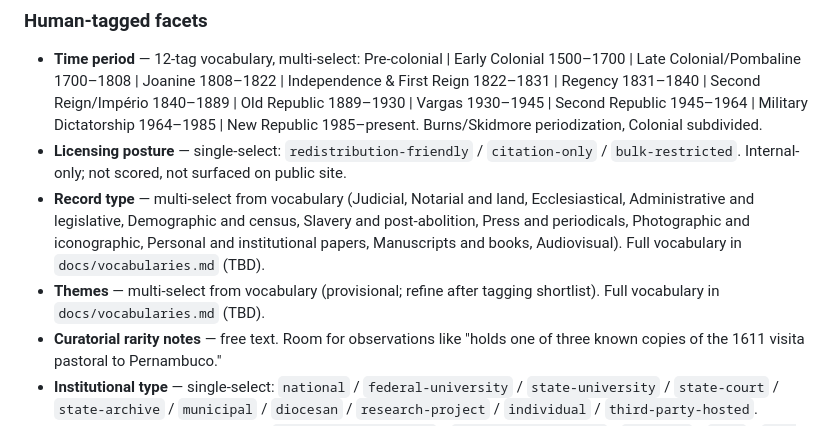
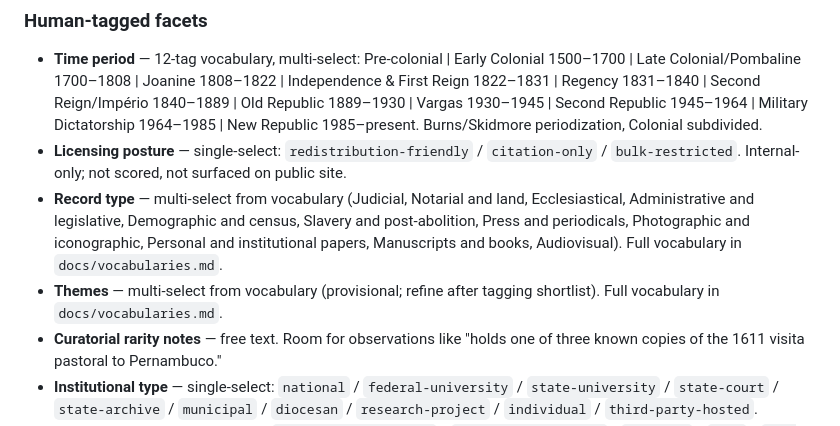
Before and after one commit to stevewil/brasil-archives, a Markdown page: docs/algorithm-v1.md, the part around the change. Drawn GitHub-style.

```diff
--- a/docs/algorithm-v1.md
+++ b/docs/algorithm-v1.md
@@ -158,8 +158,8 @@ Twelve fields. Some human-tagged, some probe-updated, some free text.
 
 - **Time period** — 12-tag vocabulary, multi-select: Pre-colonial | Early Colonial 1500–1700 | Late Colonial/Pombaline 1700–1808 | Joanine 1808–1822 | Independence & First Reign 1822–1831 | Regency 1831–1840 | Second Reign/Império 1840–1889 | Old Republic 1889–1930 | Vargas 1930–1945 | Second Republic 1945–1964 | Military Dictatorship 1964–1985 | New Republic 1985–present. Burns/Skidmore periodization, Colonial subdivided.
 - **Licensing posture** — single-select: `redistribution-friendly` / `citation-only` / `bulk-restricted`. Internal-only; not scored, not surfaced on public site.
-- **Record type** — multi-select from vocabulary (Judicial, Notarial and land, Ecclesiastical, Administrative and legislative, Demographic and census, Slavery and post-abolition, Press and periodicals, Photographic and iconographic, Personal and institutional papers, Manuscripts and books, Audiovisual). Full vocabulary in `docs/vocabularies.md` (TBD).
-- **Themes** — multi-select from vocabulary (provisional; refine after tagging shortlist). Full vocabulary in `docs/vocabularies.md` (TBD).
+- **Record type** — multi-select from vocabulary (Judicial, Notarial and land, Ecclesiastical, Administrative and legislative, Demographic and census, Slavery and post-abolition, Press and periodicals, Photographic and iconographic, Personal and institutional papers, Manuscripts and books, Audiovisual). Full vocabulary in `docs/vocabularies.md`.
+- **Themes** — multi-select from vocabulary (provisional; refine after tagging shortlist). Full vocabulary in `docs/vocabularies.md`.
 - **Curatorial rarity notes** — free text. Room for observations like "holds one of three known copies of the 1611 visita pastoral to Pernambuco."
 - **Institutional type** — single-select: `national` / `federal-university` / `state-university` / `state-court` / `state-archive` / `municipal` / `diocesan` / `research-project` / `individual` / `third-party-hosted`.
 - **Stated roadmap** — single-select: `published-and-active` / `published-but-unmet` / `informal` / `none` / `not-applicable`.
```
Also changed, not shown: docs/handoff/2026-08-27-parallel-jobs.md (added, +56 -0 lines), docs/vocabularies.md (added, +191 -0 lines).
